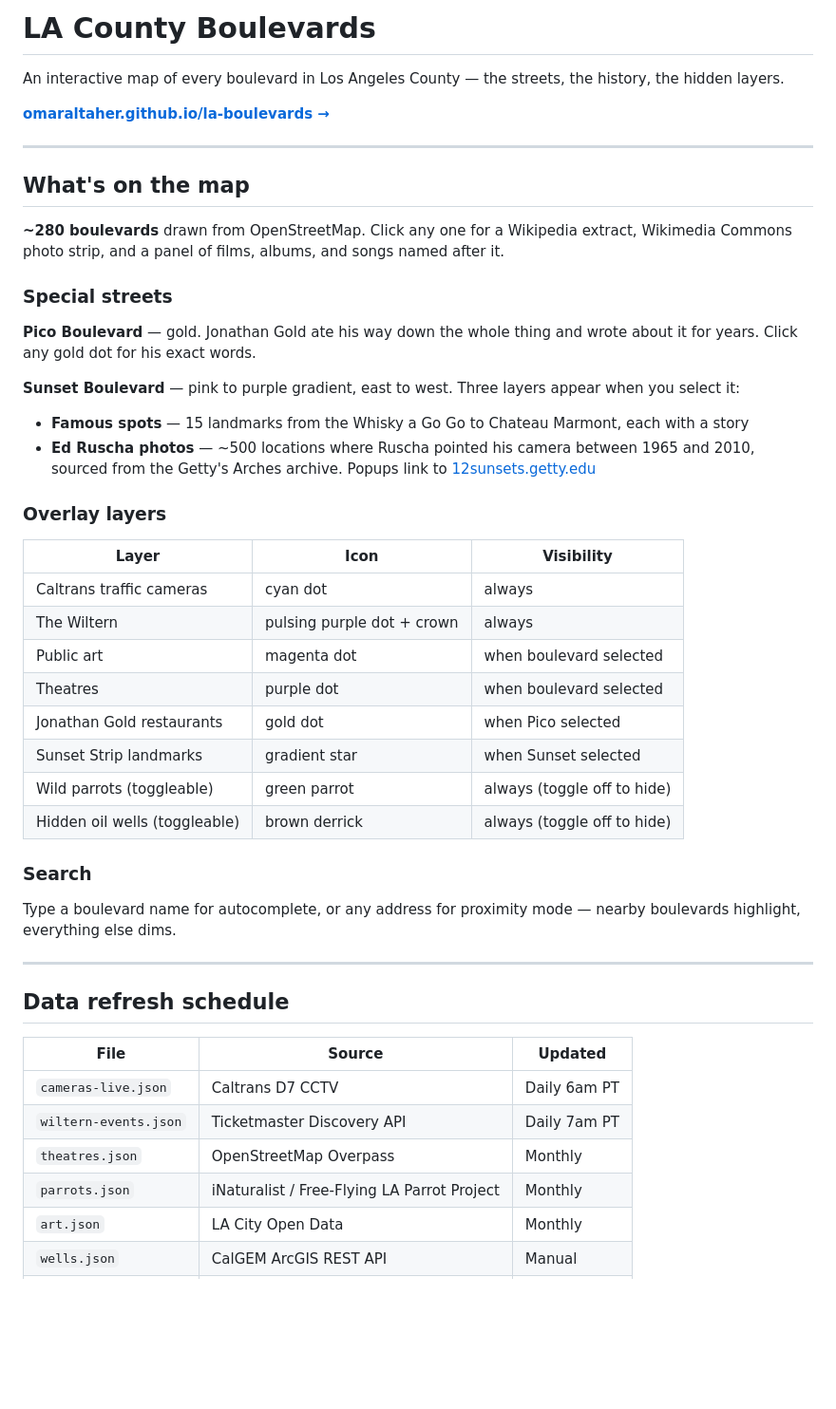
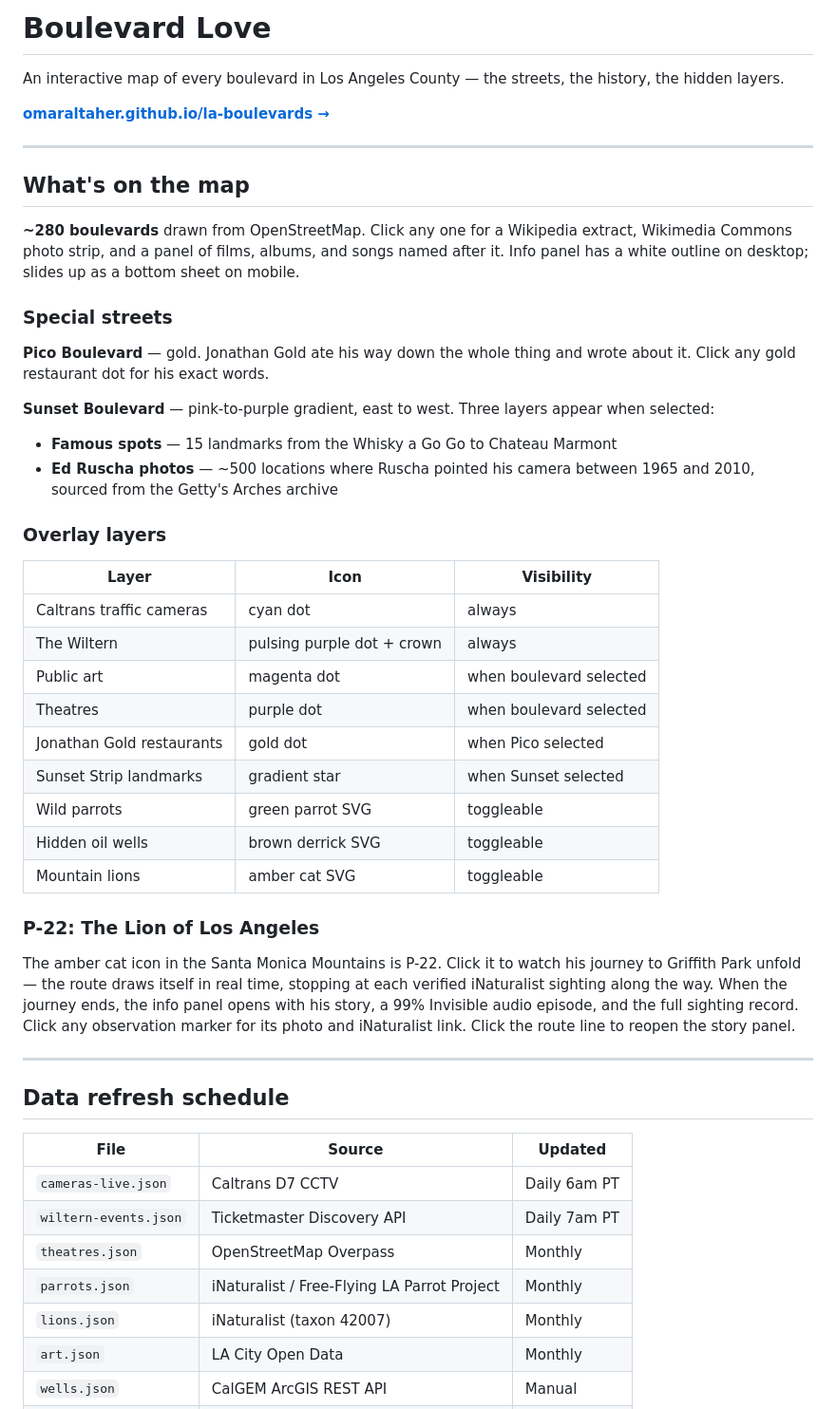
Before and after one commit to omaraltaher/la-boulevards, a Markdown page: README.md, the part around one of its changes. Shown at 95% size. Drawn GitHub-style; blank space fills up the shorter version.

```diff
--- a/README.md
+++ b/README.md
@@ -1,4 +1,4 @@
-# LA County Boulevards
+# Boulevard Love
 
 An interactive map of every boulevard in Los Angeles County — the streets, the history, the hidden layers.
 
@@ -8,15 +8,15 @@ An interactive map of every boulevard in Los Angeles County — the streets, the
 
 ## What's on the map
 
-**~280 boulevards** drawn from OpenStreetMap. Click any one for a Wikipedia extract, Wikimedia Commons photo strip, and a panel of films, albums, and songs named after it.
+**~280 boulevards** drawn from OpenStreetMap. Click any one for a Wikipedia extract, Wikimedia Commons photo strip, and a panel of films, albums, and songs named after it. Info panel has a white outline on desktop; slides up as a bottom sheet on mobile.
 
 ### Special streets
 
-**Pico Boulevard** — gold. Jonathan Gold ate his way down the whole thing and wrote about it for years. Click any gold dot for his exact words.
+**Pico Boulevard** — gold. Jonathan Gold ate his way down the whole thing and wrote about it. Click any gold restaurant dot for his exact words.
 
-**Sunset Boulevard** — pink to purple gradient, east to west. Three layers appear when you select it:
-- **Famous spots** — 15 landmarks from the Whisky a Go Go to Chateau Marmont, each with a story
-- **Ed Ruscha photos** — ~500 locations where Ruscha pointed his camera between 1965 and 2010, sourced from the Getty's Arches archive. Popups link to [12sunsets.getty.edu](https://12sunsets.getty.edu/)
+**Sunset Boulevard** — pink-to-purple gradient, east to west. Three layers appear when selected:
+- **Famous spots** — 15 landmarks from the Whisky a Go Go to Chateau Marmont
+- **Ed Ruscha photos** — ~500 locations where Ruscha pointed his camera between 1965 and 2010, sourced from the Getty's Arches archive
 
 ### Overlay layers
 
@@ -28,12 +28,13 @@ An interactive map of every boulevard in Los Angeles County — the streets, the
 | Theatres | purple dot | when boulevard selected |
 | Jonathan Gold restaurants | gold dot | when Pico selected |
 | Sunset Strip landmarks | gradient star | when Sunset selected |
-| Wild parrots (toggleable) | green parrot | always (toggle off to hide) |
-| Hidden oil wells (toggleable) | brown derrick | always (toggle off to hide) |
+| Wild parrots | green parrot SVG | toggleable |
+| Hidden oil wells | brown derrick SVG | toggleable |
+| Mountain lions | amber cat SVG | toggleable |
 
-### Search
+### P-22: The Lion of Los Angeles
 
-Type a boulevard name for autocomplete, or any address for proximity mode — nearby boulevards highlight, everything else dims.
+The amber cat icon in the Santa Monica Mountains is P-22. Click it to watch his journey to Griffith Park unfold — the route draws itself in real time, stopping at each verified iNaturalist sighting along the way. When the journey ends, the info panel opens with his story, a 99% Invisible audio episode, and the full sighting record. Click any observation marker for its photo and iNaturalist link. Click the route line to reopen the story panel.
 
 ---
 
@@ -45,6 +46,7 @@ Type a boulevard name for autocomplete, or any address for proximity mode — ne
 | `wiltern-events.json` | Ticketmaster Discovery API | Daily 7am PT |
 | `theatres.json` | OpenStreetMap Overpass | Monthly |
 | `parrots.json` | iNaturalist / Free-Flying LA Parrot Project | Monthly |
+| `lions.json` | iNaturalist (taxon 42007) | Monthly |
 | `art.json` | LA City Open Data | Monthly |
 | `wells.json` | CalGEM ArcGIS REST API | Manual |
 | `boulevards.json` | OpenStreetMap Overpass | Manual |
```
Also changed, not shown: other parts of README.md (+13 -2 lines), PLAN.md (+24 -6 lines).
